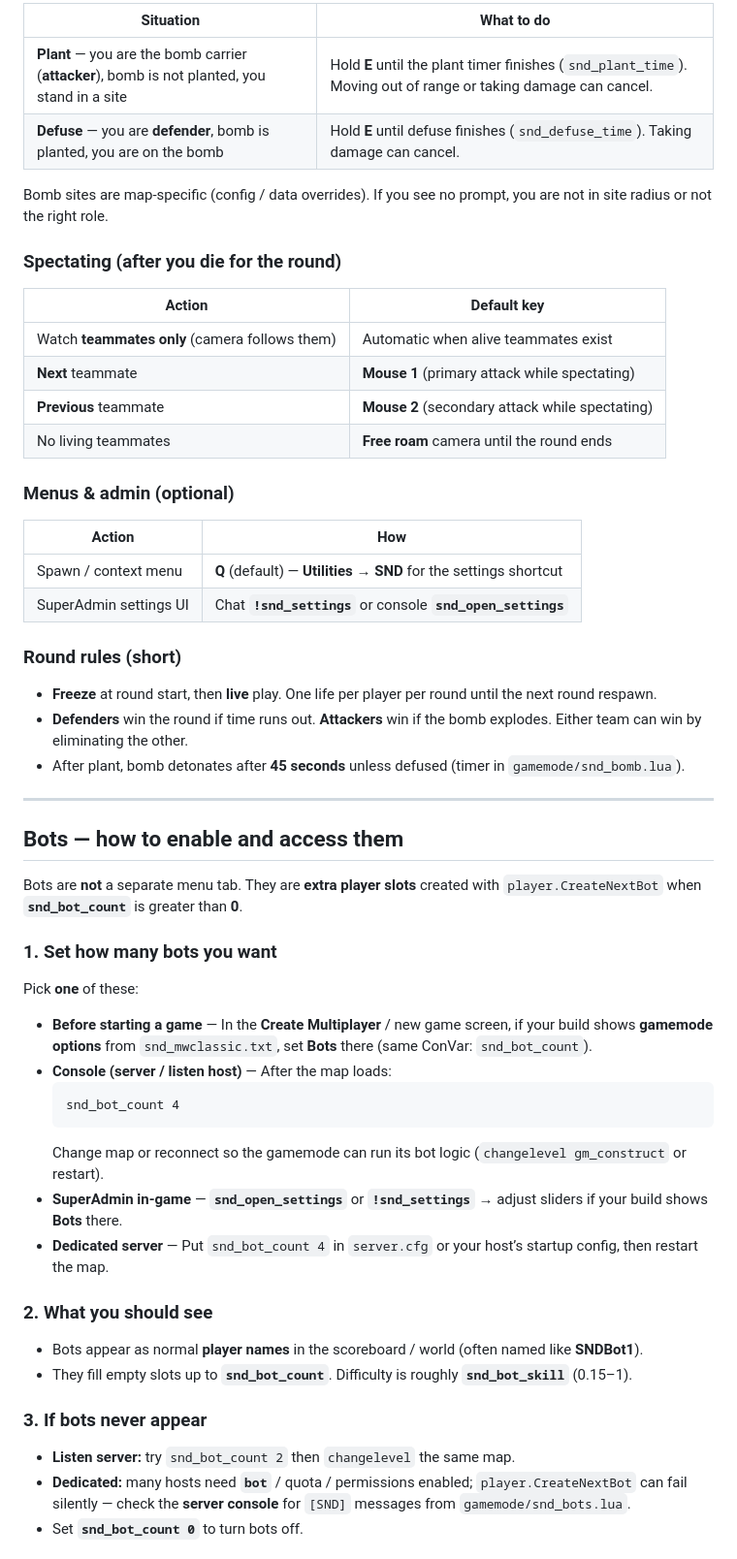
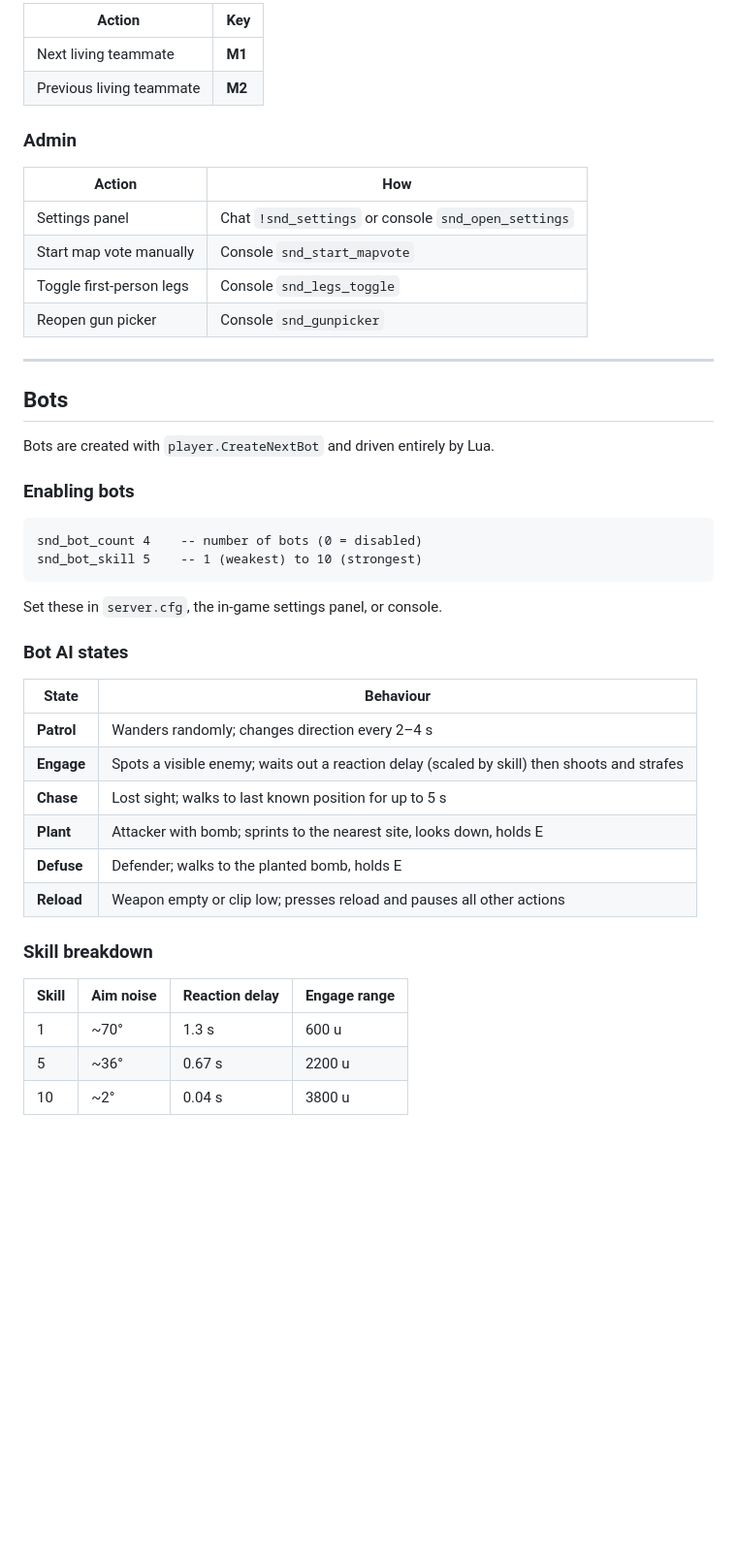
Before and after one commit to Ultra34/gmod-search-and-destroy---Ai-Edition, a Markdown page: README.md, the part around one of its changes. Shown at 97% size. Rendered like a GitHub page; blank space fills up the shorter version.

````diff
--- a/README.md
+++ b/README.md
@@ -63,60 +156,49 @@ Default bindings follow standard Garry’s Mod / Source (you can rebind in **Set
 
-| Situation | What to do |
-|-----------|----------------|
-| **Plant** — you are the bomb carrier (**attacker**), bomb is not planted, you stand in a site | Hold **E** until the plant timer finishes (`snd_plant_time`). Moving out of range or taking damage can cancel. |
-| **Defuse** — you are **defender**, bomb is planted, you are on the bomb | Hold **E** until defuse finishes (`snd_defuse_time`). Taking damage can cancel. |
+| Action | Key |
+|---|---|
+| Next living teammate | **M1** |
+| Previous living teammate | **M2** |
 
-Bomb sites are map-specific (config / data overrides). If you see no prompt, you are not in site radius or not the right role.
-
-### Spectating (after you die for the round)
-
-| Action | Default key |
-|--------|-------------|
-| Watch **teammates only** (camera follows them) | Automatic when alive teammates exist |
-| **Next** teammate | **Mouse 1** (primary attack while spectating) |
-| **Previous** teammate | **Mouse 2** (secondary attack while spectating) |
-| No living teammates | **Free roam** camera until the round ends |
-
-### Menus & admin (optional)
+### Admin
 
 | Action | How |
-|--------|-----|
-| Spawn / context menu | **Q** (default) — **Utilities → SND** for the settings shortcut |
-| SuperAdmin settings UI | Chat **`!snd_settings`** or console **`snd_open_settings`** |
-
-### Round rules (short)
-
-- **Freeze** at round start, then **live** play. One life per player per round until the next round respawn.
-- **Defenders** win the round if time runs out. **Attackers** win if the bomb explodes. Either team can win by eliminating the other.
-- After plant, bomb detonates after **45 seconds** unless defused (timer in `gamemode/snd_bomb.lua`).
+|---|---|
+| Settings panel | Chat `!snd_settings` or console `snd_open_settings` |
+| Start map vote manually | Console `snd_start_mapvote` |
+| Toggle first-person legs | Console `snd_legs_toggle` |
+| Reopen gun picker | Console `snd_gunpicker` |
 
 ---
 
-## Bots — how to enable and access them
+## Bots
 
-Bots are **not** a separate menu tab. They are **extra player slots** created with `player.CreateNextBot` when **`snd_bot_count`** is greater than **0**.
+Bots are created with `player.CreateNextBot` and driven entirely by Lua.
 
-### 1. Set how many bots you want
+### Enabling bots
 
-Pick **one** of these:
+```
+snd_bot_count 4    -- number of bots (0 = disabled)
+snd_bot_skill 5    -- 1 (weakest) to 10 (strongest)
+```
 
-- **Before starting a game** — In the **Create Multiplayer** / new game screen, if your build shows **gamemode options** from `snd_mwclassic.txt`, set **Bots** there (same ConVar: `snd_bot_count`).
-- **Console (server / listen host)** — After the map loads:
-  ```
-  snd_bot_count 4
-  ```
-  Change map or reconnect so the gamemode can run its bot logic (`changelevel gm_construct` or restart).
-- **SuperAdmin in-game** — **`snd_open_settings`** or **`!snd_settings`** → adjust sliders if your build shows **Bots** there.
-- **Dedicated server** — Put `snd_bot_count 4` in `server.cfg` or your host’s startup config, then restart the map.
+Set these in `server.cfg`, the in-game settings panel, or console.
 
-### 2. What you should see
+### Bot AI states
 
-- Bots appear as normal **player names** in the scoreboard / world (often named like **SNDBot1**).
-- They fill empty slots up to **`snd_bot_count`**. Difficulty is roughly **`snd_bot_skill`** (0.15–1).
+| State | Behaviour |
+|---|---|
+| **Patrol** | Wanders randomly; changes direction every 2–4 s |
+| **Engage** | Spots a visible enemy; waits out a reaction delay (scaled by skill) then shoots and strafes |
+| **Chase** | Lost sight; walks to last known position for up to 5 s |
+| **Plant** | Attacker with bomb; sprints to the nearest site, looks down, holds E |
+| **Defuse** | Defender; walks to the planted bomb, holds E |
+| **Reload** | Weapon empty or clip low; presses reload and pauses all other actions |
 
-### 3. If bots never appear
+### Skill breakdown
 
-- **Listen server:** try `snd_bot_count 2` then `changelevel` the same map.
-- **Dedicated:** many hosts need **`bot`** / quota / permissions enabled; `player.CreateNextBot` can fail silently — check the **server console** for `[SND]` messages from `gamemode/snd_bots.lua`.
-- Set **`snd_bot_count 0`** to turn bots off.
+| Skill | Aim noise | Reaction delay | Engage range |
+|---|---|---|---|
+| 1 | ~70° | 1.3 s | 600 u |
+| 5 | ~36° | 0.67 s | 2200 u |
+| 10 | ~2° | 0.04 s | 3800 u |
 
````
Also changed, not shown: other parts of README.md (+253 -97 lines).
